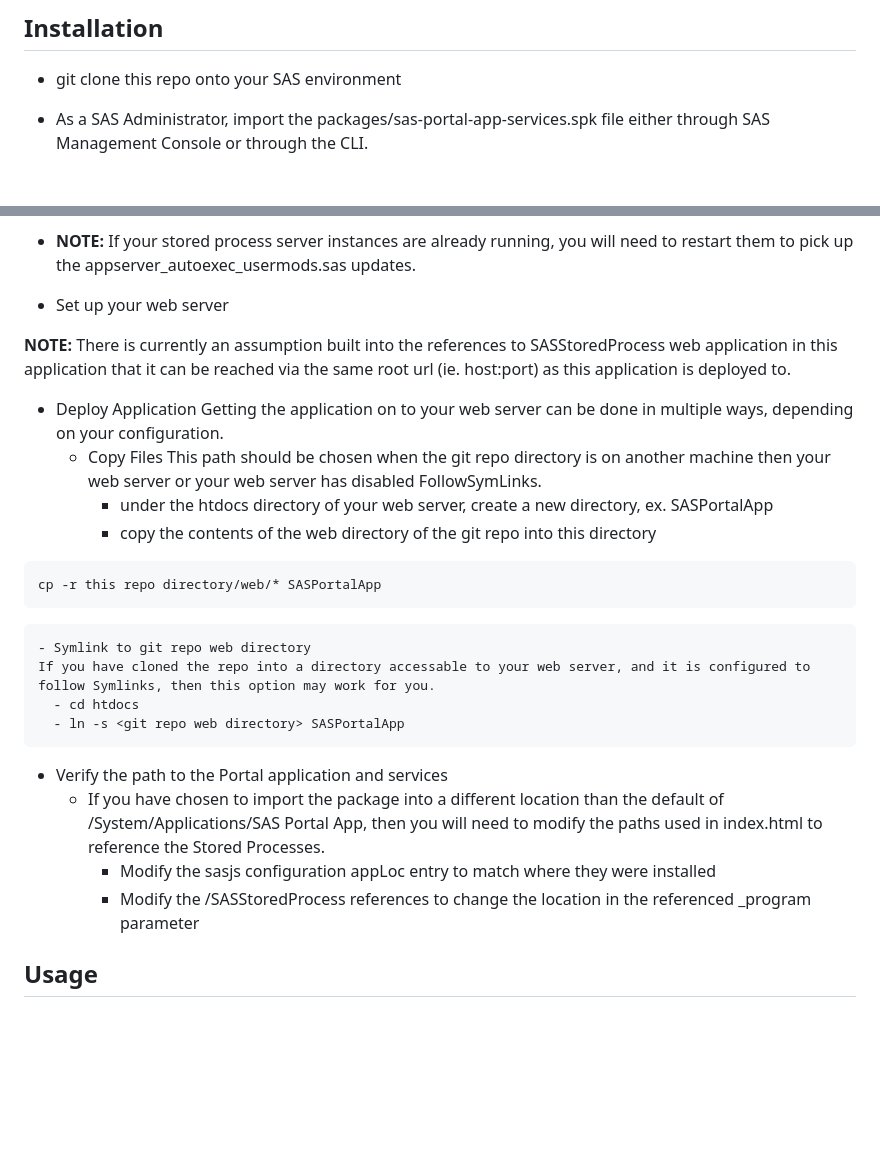
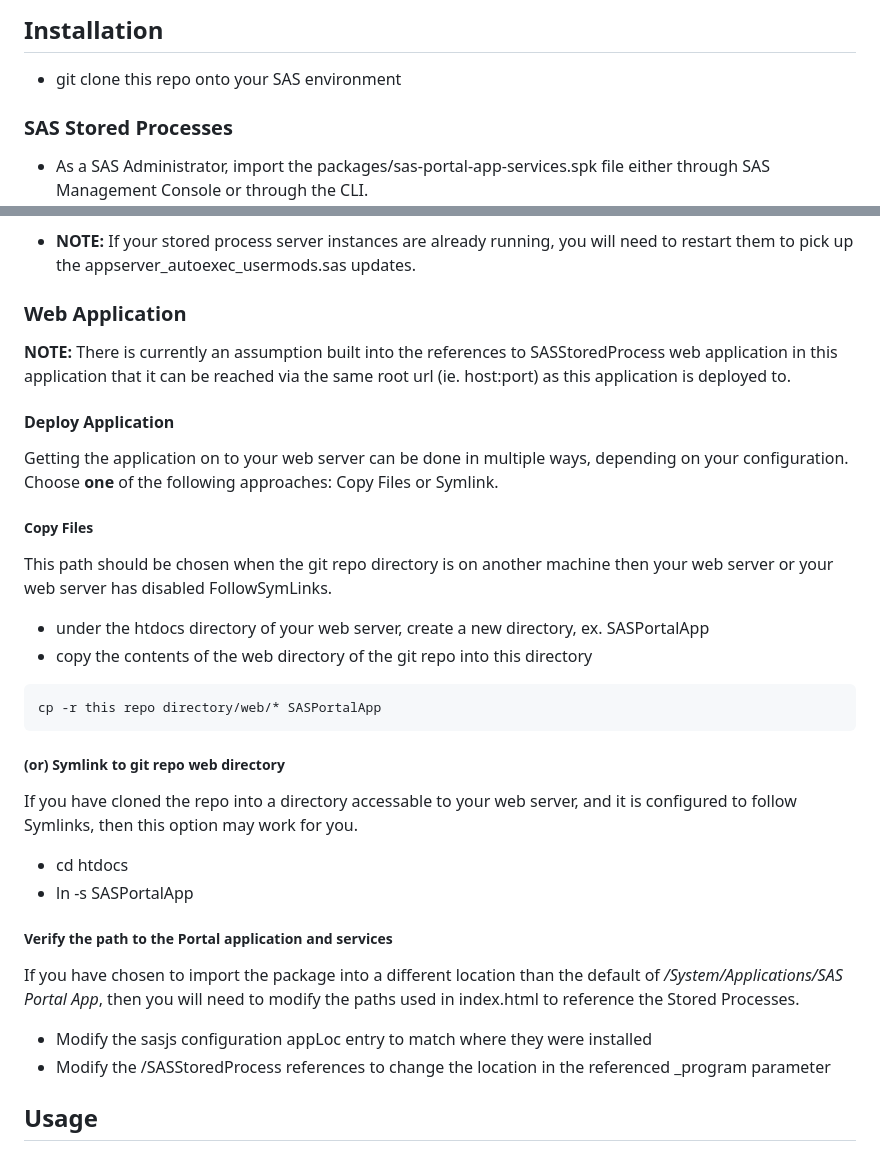
Before and after one commit to sassoftware/sas-portal-app, a Markdown page: README.md, 2 parts joined by grey strips. Drawn GitHub-style; blank space fills up the shorter version.

Commit message:
fix indentation in install instructions

```diff
--- a/README.md
+++ b/README.md
@@ -27,6 +27,8 @@ This architecture was chosen for the following reasons:
 
 - git clone this repo onto your SAS environment
 
+### SAS Stored Processes
+
 - As a SAS Administrator, import the packages/sas-portal-app-services.spk file either through SAS Management Console or through the CLI.
   - By default, the package will be installed into /System/Applications/SAS Portal App
   - When importing:
@@ -39,25 +41,32 @@ This architecture was chosen for the following reasons:
 where you will replace ''this repo directory'' with the directory that you did the git clone to create.
 - **NOTE:** If your stored process server instances are already running, you will need to restart them to pick up the appserver_autoexec_usermods.sas updates.
 
-- Set up your web server
+### Web Application
 
 **NOTE:** There is currently an assumption built into the references to SASStoredProcess web application in this application that it can be reached via the same root url (ie. host:port) as this application is deployed to.
 
-  - Deploy Application
-  Getting the application on to your web server can be done in multiple ways, depending on your configuration.
-    - Copy Files
-    This path should be chosen when the git repo directory is on another machine then your web server or your web server has disabled FollowSymLinks.
-      - under the htdocs directory of your web server, create a new directory, ex. SASPortalApp
-      - copy the contents of the web directory of the git repo into this directory
+  #### Deploy Application
+
+Getting the application on to your web server can be done in multiple ways, depending on your configuration.  Choose **one** of the following approaches: Copy Files or Symlink.
+
+##### Copy Files
+
+This path should be chosen when the git repo directory is on another machine then your web server or your web server has disabled FollowSymLinks.
+
+  - under the htdocs directory of your web server, create a new directory, ex. SASPortalApp
+  - copy the contents of the web directory of the git repo into this directory
   <pre>cp -r this repo directory/web/* SASPortalApp</pre>
-    - Symlink to git repo web directory
-    If you have cloned the repo into a directory accessable to your web server, and it is configured to follow Symlinks, then this option may work for you.
-      - cd htdocs
-      - ln -s <git repo web directory> SASPortalApp
-  - Verify the path to the Portal application and services
-    - If you have chosen to import the package into a different location than the default of /System/Applications/SAS Portal App, then you will need to modify the paths used in index.html to reference the Stored Processes.
-      - Modify the sasjs configuration appLoc entry to match where they were installed
-      - Modify the /SASStoredProcess references to change the location in the referenced _program parameter
+##### (or) Symlink to git repo web directory
+
+If you have cloned the repo into a directory accessable to your web server, and it is configured to follow Symlinks, then this option may work for you.
+- cd htdocs
+- ln -s <git repo web directory> SASPortalApp
+
+##### Verify the path to the Portal application and services
+
+If you have chosen to import the package into a different location than the default of _/System/Applications/SAS Portal App_, then you will need to modify the paths used in index.html to reference the Stored Processes.
+  - Modify the sasjs configuration appLoc entry to match where they were installed
+  - Modify the /SASStoredProcess references to change the location in the referenced _program parameter
 
 ## Usage
 
```
